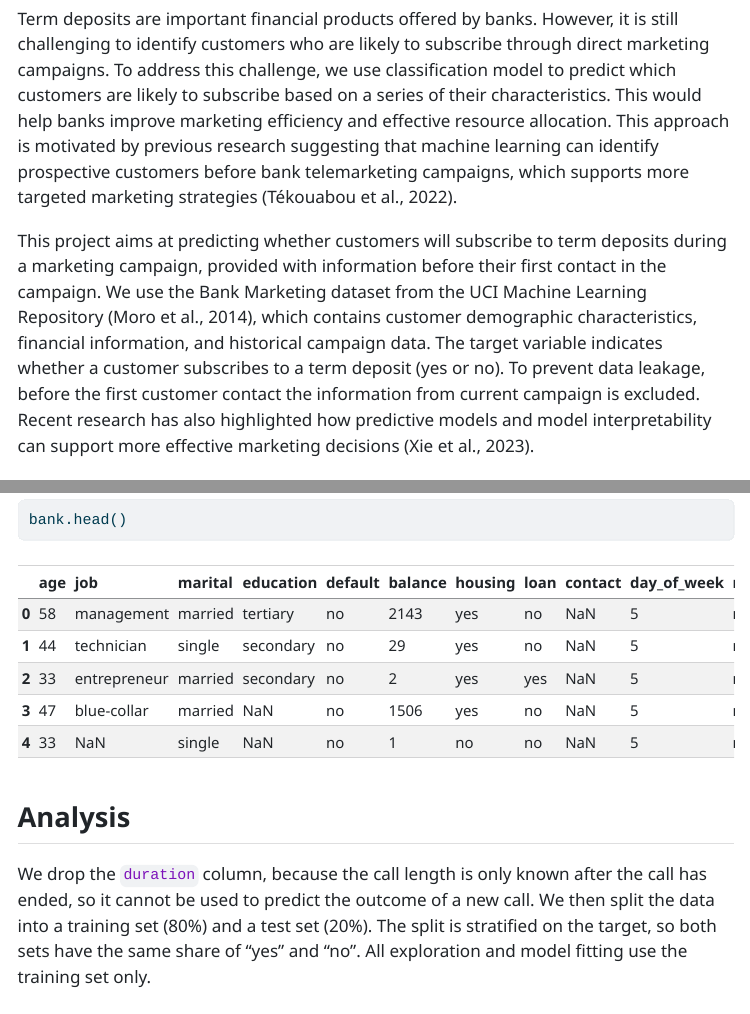
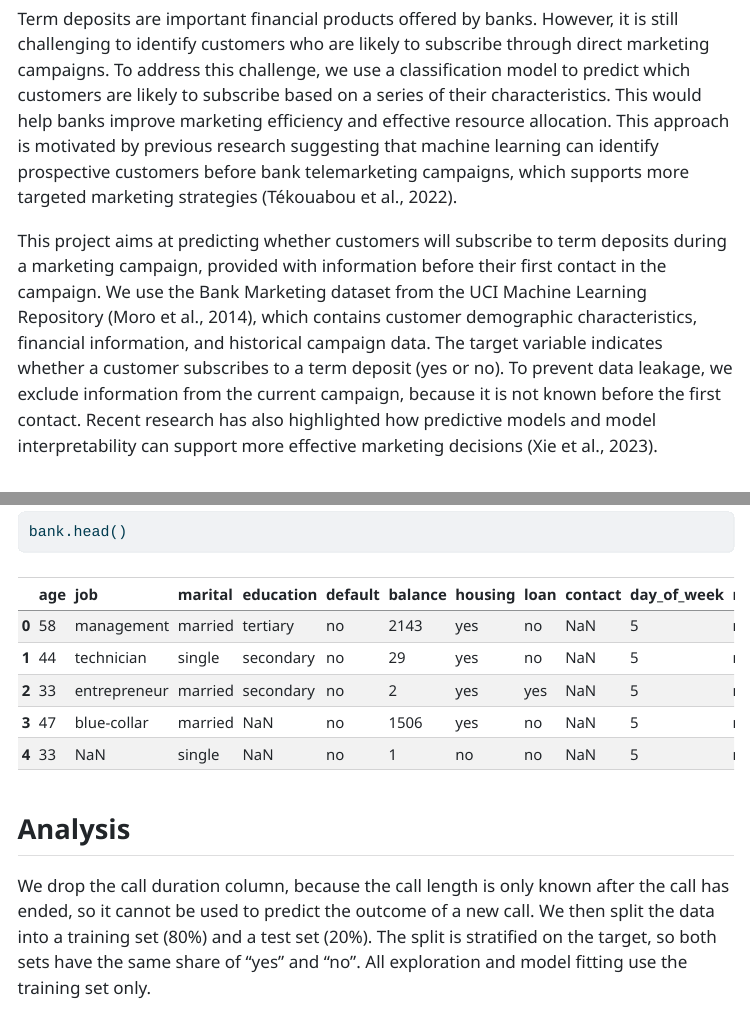
Before and after one commit to UBC-MDS-2026-27/DSCI-522-Group28-bank-term-deposit-predictor, a Quarto document (reports/bank_term_deposit_predictor.qmd): the page in a window 1100 px wide, from 590 px down, and a second part further down, joined at a grey line. The pictures show the output file reports/bank_term_deposit_predictor.html that the author committed with the source, opened offline; menus at the side of the page are left out; long lines of code are wrapped.

Commit message:
Fix small issues

```diff
--- a/reports/bank_term_deposit_predictor.qmd
+++ b/reports/bank_term_deposit_predictor.qmd
@@ -156,9 +156,9 @@ missed_subscription_rate = 1 - model_scores["Recall"]
 In this study, we investigated whether a machine learning model can predict if a bank client will subscribe to a term deposit before the first contact of a direct marketing campaign, using only demographic, financial, and past campaign data from the UCI Bank Marketing dataset. Using a logistic regression model evaluated on a held-out test set, we achieved an F1 score of `{python} f"{model_scores['F1']:.3f}"` (`{python} f"{model_scores['Precision']:.1%}"` precision and `{python} f"{model_scores['Recall']:.1%}"` recall). The majority-class baseline achieved an F1 score of `{python} f"{baseline_scores['F1']:.3f}"`. These results matter because they show that banks can use pre-call client information to better prioritize outreach and allocate telemarketing resources when call capacity is limited. However, the model's low recall means that targeting only predicted subscribers would miss `{python} f"{missed_subscription_rate:.1%}"` of actual subscribers, and because the data comes from a single Portuguese bank, the findings may not generalize to other institutions or capture the causal effect of making a call.
 
 # Introduction
-Term deposits are important financial products offered by banks. However, it is still challenging to identify customers who are likely to subscribe through direct marketing campaigns. To address this challenge, we use classification model to predict which customers are likely to subscribe based on a series of their characteristics. This would help banks improve marketing efficiency and effective resource allocation. This approach is motivated by previous research suggesting that machine learning can identify prospective customers before bank telemarketing campaigns, which supports more targeted marketing strategies (Tékouabou et al., 2022).
+Term deposits are important financial products offered by banks. However, it is still challenging to identify customers who are likely to subscribe through direct marketing campaigns. To address this challenge, we use a classification model to predict which customers are likely to subscribe based on a series of their characteristics. This would help banks improve marketing efficiency and effective resource allocation. This approach is motivated by previous research suggesting that machine learning can identify prospective customers before bank telemarketing campaigns, which supports more targeted marketing strategies (Tékouabou et al., 2022).
 
-This project aims at predicting whether customers will subscribe to term deposits during a marketing campaign, provided with information before their first contact in the campaign. We use the Bank Marketing dataset from the UCI Machine Learning Repository (Moro et al., 2014), which contains customer demographic characteristics, financial information, and historical campaign data. The target variable indicates whether a customer subscribes to a term deposit (yes or no). To prevent data leakage, before the first customer contact the information from current campaign is excluded. Recent research has also highlighted how predictive models and model interpretability can support more effective marketing decisions (Xie et al., 2023).
+This project aims at predicting whether customers will subscribe to term deposits during a marketing campaign, provided with information before their first contact in the campaign. We use the Bank Marketing dataset from the UCI Machine Learning Repository (Moro et al., 2014), which contains customer demographic characteristics, financial information, and historical campaign data. The target variable indicates whether a customer subscribes to a term deposit (yes or no). To prevent data leakage, we exclude information from the current campaign, because it is not known before the first contact. Recent research has also highlighted how predictive models and model interpretability can support more effective marketing decisions (Xie et al., 2023).
 
 # Methods
 
@@ -180,7 +180,7 @@ bank.head()
 
 ## Analysis
 
-We drop the `duration` column, because the call length is only known after the
+We drop the call duration column, because the call length is only known after the
 call has ended, so it cannot be used to predict the outcome of a new call.
 We then split the data into a training set (`{python} f"{1 - test_fraction:.0%}"`) and a test set (`{python} f"{test_fraction:.0%}"`). The
 split is stratified on the target, so both sets have the same share of "yes"
```
Also changed, not shown: LICENSE.md, README.md, reports/bank_term_deposit_predictor.html, reports/bank_term_deposit_predictor.qmd (4 more changed lines).
